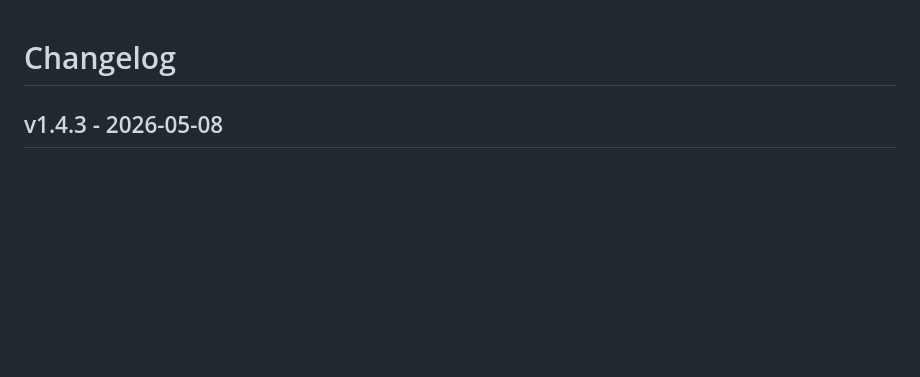
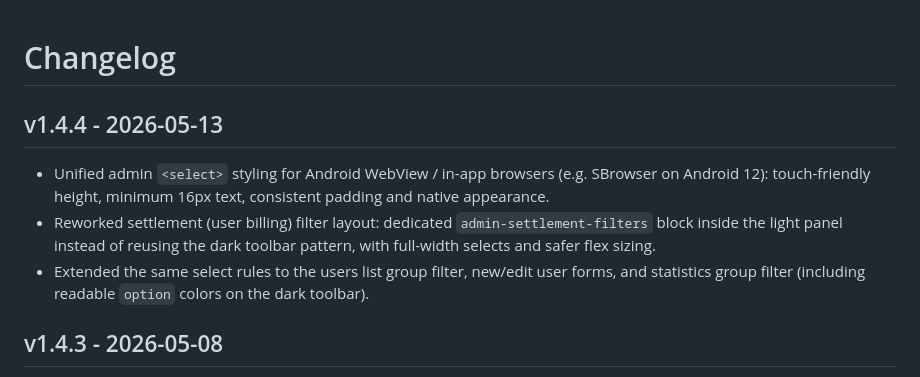
Before and after one commit to chrishaef/termux-kasse, a Markdown page: CHANGELOG.md, the part around the change. Drawn GitHub-style; blank space fills up the shorter version.

Commit message:
docs: changelog for v1.4.4
Co-authored-by: Cursor <cursoragent@cursor.com>

```diff
--- a/CHANGELOG.md
+++ b/CHANGELOG.md
@@ -1,4 +1,10 @@
 # Changelog
+
+## v1.4.4 - 2026-05-13
+
+- Unified admin `<select>` styling for Android WebView / in-app browsers (e.g. SBrowser on Android 12): touch-friendly height, minimum 16px text, consistent padding and native appearance.
+- Reworked settlement (user billing) filter layout: dedicated `admin-settlement-filters` block inside the light panel instead of reusing the dark toolbar pattern, with full-width selects and safer flex sizing.
+- Extended the same select rules to the users list group filter, new/edit user forms, and statistics group filter (including readable `option` colors on the dark toolbar).
 
 ## v1.4.3 - 2026-05-08
 
```
